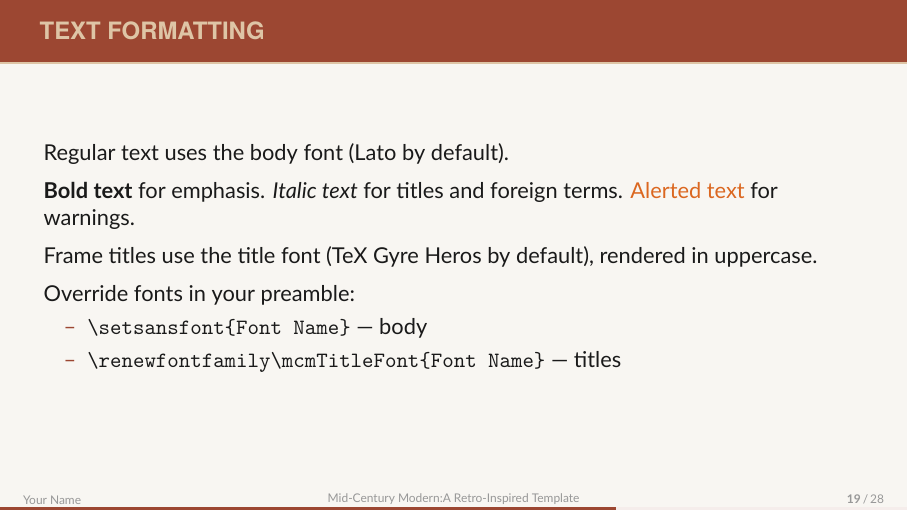
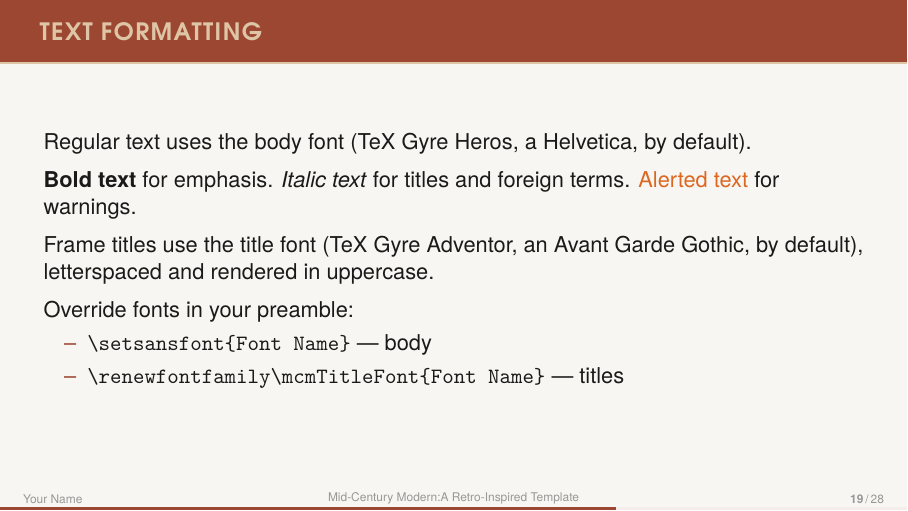
Before and after one commit to jules-leguy/midcenturymodern, LaTeX slides (demo.tex, which reads beamerthememidcenturymodern.sty): page 19 of 30. Compiled offline with XeLaTeX; a missing font is replaced by an installed copy or a similar font.

Commit message:
Set the theme in Avant Garde and Helvetica
Titles move from TeX Gyre Heros to TeX Gyre Adventor, letterspaced at 6% — an
Avant Garde Gothic, the most literally mid-century of the geometric sans faces,
drawn for wide-set capitals, which is exactly how the theme sets its titles.
LetterSpace is a percentage of the font size, so the tracking follows the title
page's auto-fit on its own.

Body text moves from Lato to TeX Gyre Heros, a Helvetica. Univers read as the
more coherent companion to Avant Garde, but a face that typed risks putting
users off; Helvetica is the compromise, and it is a contemporary of the style
rather than of the 2010s web. It also drops the last font the theme did not
control: Heros was already loaded for titles, so both faces now come from TeX
Gyre and a user without Lato installed no longer silently gets a different deck.

Section and subsection pages composed their titles with \usebeamerfont{title}
alone, which leaves them in the *body* font — they were in Lato, not in the
title face. They now use \mcmTitleFont like every other title in the theme.

Rebuilt demo.pdf and the two QA decks, refreshed the six README screenshots, and
reworded the demo's "Text Formatting" slide and the README's bullet sentence,
which still described the geometric markers replaced back in ec73fa8. No overfull
boxes introduced: demo.log and testing.log keep exactly the counts they had
before (all from the footline), titlepage.log stays at zero.

Claude Opus 5

```diff
--- a/beamerthememidcenturymodern.sty
+++ b/beamerthememidcenturymodern.sty
@@ -37,15 +40,18 @@
 % ---------------------------------------------------------------------------
 % FONTS
 % ---------------------------------------------------------------------------
-\IfFontExistsTF{Lato}{%
-  \setsansfont{Lato}%
+\IfFontExistsTF{TeX Gyre Heros}{%
+  \setsansfont{TeX Gyre Heros}%
 }{%
   \IfFontExistsTF{Helvetica}{\setsansfont{Helvetica}}{}%
 }
 \renewcommand{\familydefault}{\sfdefault}
 
-\IfFontExistsTF{TeX Gyre Heros}{%
-  \newfontfamily\mcmTitleFont{TeX Gyre Heros}%
+% Titles are letterspaced: Avant Garde was drawn for wide-set capitals, and the
+% uppercase frame titles/title page need the extra fit. LetterSpace is a
+% percentage of the font size, so it scales with the title auto-fit on its own.
+\IfFontExistsTF{TeX Gyre Adventor}{%
+  \newfontfamily\mcmTitleFont{TeX Gyre Adventor}[LetterSpace=6.0]%
 }{%
   \let\mcmTitleFont\sffamily
 }
@@ -459,7 +465,10 @@
     \node[anchor=west, text width=0.80\paperwidth,
           align=left, inner sep=0pt]
       at ([xshift=1.1cm, yshift=-0.55cm]current page.west)
-      {{\usebeamerfont{title}\color{mcmPrimary}\insertsection}};
+      % \mcmTitleFont, so a section title is set in the title face like every
+      % other title in the theme. \usebeamerfont{title} alone would leave it in
+      % the *body* font, which is where it used to sit.
+      {{\mcmTitleFont\usebeamerfont{title}\color{mcmPrimary}\insertsection}};
   \end{tikzpicture}%
 }
 
@@ -483,7 +492,9 @@
       {%
         {\small\color{mcmPrimary!60}\MakeUppercase{Section}\ %
          \insertsectionnumber.\insertsubsectionnumber}\\[0.3cm]
-        {\usebeamerfont{frametitle}\color{mcmPrimary}\insertsubsection}%
+        % \mcmTitleFont for the same reason as on the section page above.
+        {\mcmTitleFont\usebeamerfont{frametitle}\color{mcmPrimary}%
+         \insertsubsection}%
       };
   \end{tikzpicture}%
 }
--- a/demo.tex
+++ b/demo.tex
@@ -251,15 +251,15 @@
 \subsection{Text Formatting}
 
 \begin{frame}{Text Formatting}
-  Regular text uses the body font (Lato by default).
+  Regular text uses the body font (TeX Gyre Heros, a Helvetica, by default).
 
   \vspace{0.5em}
   \textbf{Bold text} for emphasis. \textit{Italic text} for titles
   and foreign terms. \alert{Alerted text} for warnings.
 
   \vspace{0.5em}
-  Frame titles use the title font (TeX Gyre Heros by default),
-  rendered in uppercase.
+  Frame titles use the title font (TeX Gyre Adventor, an Avant Garde
+  Gothic, by default), letterspaced and rendered in uppercase.
 
   \vspace{0.5em}
   Override fonts in your preamble:
```
Also changed, not shown: README.md, demo.pdf, img/blockspage.png, img/itemspage.png, img/sample.png, img/sample_deepblue.png, img/sectionpages.png, img/titlepage.png, beamerthememidcenturymodern.sty (7 more changed lines), 2 other files.
